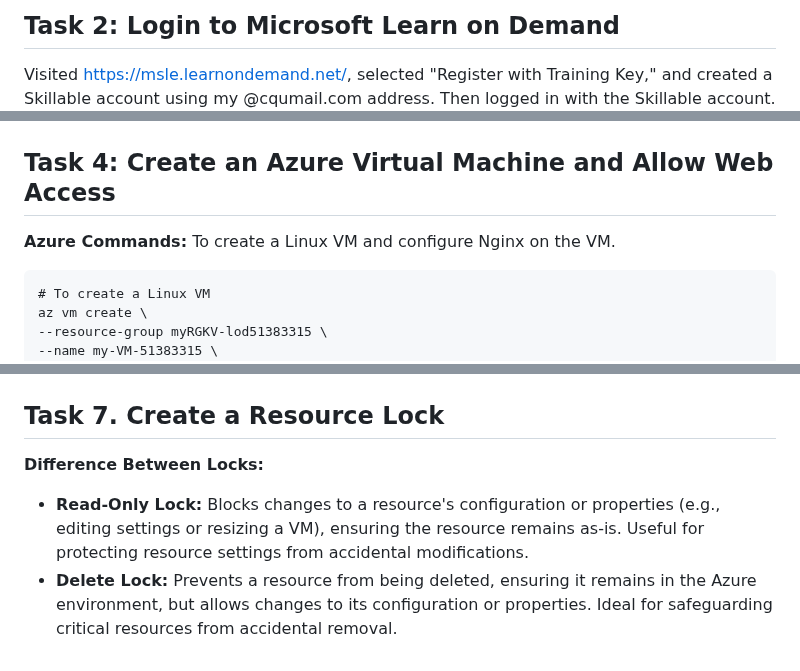
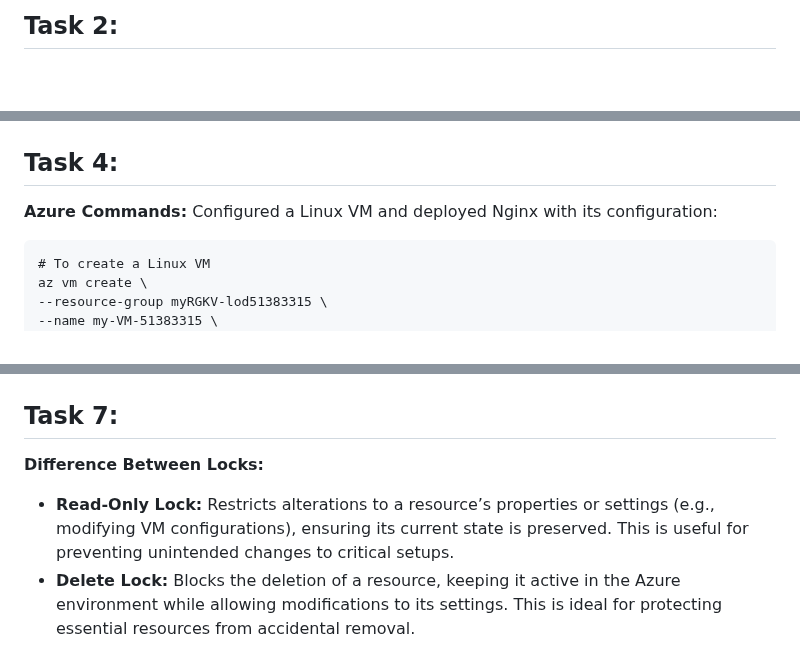
Before and after one commit to anayetullahefty/Riyadul-jurnel-project, a Markdown page: week-08.md, 3 parts joined by grey strips. GitHub-like rendering; blank space fills up the shorter version.

````diff
--- a/week-08.md
+++ b/week-08.md
@@ -1,5 +1,3 @@
-
-## Task 2: Login to Microsoft Learn on Demand
-Visited https://msle.learnondemand.net/, selected "Register with Training Key," and created a Skillable account using my @cqumail.com address. Then logged in with the Skillable account.
+## Task 2:
 ![login_microsoft_learn_on_demand](images/week8-task2_login_microsoft_learn_on_demand.png)
 
@@ -16,8 +13,8 @@ In this task, I created Azure Resources using the Azure portal by followed the p
 
 ![list_of_resources](images/week8-task3_list_of_resources.png)
 
-## Task 4: Create an Azure Virtual Machine and Allow Web Access
-**Azure Commands:** To create a Linux VM and configure Nginx on the VM.
+## Task 4:
+**Azure Commands:** Configured a Linux VM and deployed Nginx with its configuration:
 ```
 # To create a Linux VM
 az vm create \
@@ -84,6 +80,6 @@ For me, the desktop PC is the better choice because it’s way cheaper and has a
 ![container](images/week8-task6_container.png)
 
-## Task 7. Create a Resource Lock
+## Task 7:
 **Difference Between Locks:**
-- **Read-Only Lock:** Blocks changes to a resource's configuration or properties (e.g., editing settings or resizing a VM), ensuring the resource remains as-is. Useful for protecting resource settings from accidental modifications.
-- **Delete Lock:** Prevents a resource from being deleted, ensuring it remains in the Azure environment, but allows changes to its configuration or properties. Ideal for safeguarding critical resources from accidental removal.
+- **Read-Only Lock:** Restricts alterations to a resource’s properties or settings (e.g., modifying VM configurations), ensuring its current state is preserved. This is useful for preventing unintended changes to critical setups.
+- **Delete Lock:** Blocks the deletion of a resource, keeping it active in the Azure environment while allowing modifications to its settings. This is ideal for protecting essential resources from accidental removal.
````
Also changed, not shown: other parts of week-08.md (+15 -17 lines).
